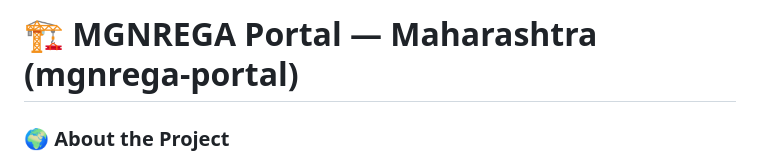
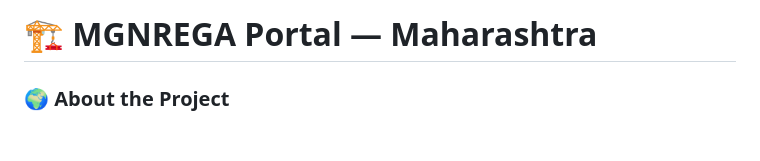
Before and after one commit to Radhikagarg20/Mnrega_portal, a Markdown page: README.md, the part around one of its changes. Rendered like a GitHub page; blank space fills up the shorter version.

```diff
--- a/README.md
+++ b/README.md
@@ -1,4 +1,4 @@
-# 🏗️ MGNREGA Portal — Maharashtra (mgnrega-portal)
+# 🏗️ MGNREGA Portal — Maharashtra
 
 ### 🌍 About the Project
 The **MGNREGA Maharashtra Portal** is a **bilingual (English + Hindi)**, **mobile-friendly**, and **offline-capable** web dashboard designed to visualize district-level performance data from the **Mahatma Gandhi National Rural Employment Guarantee Act (MGNREGA)**.
```
Also changed, not shown: other parts of README.md (+0 -3 lines).
